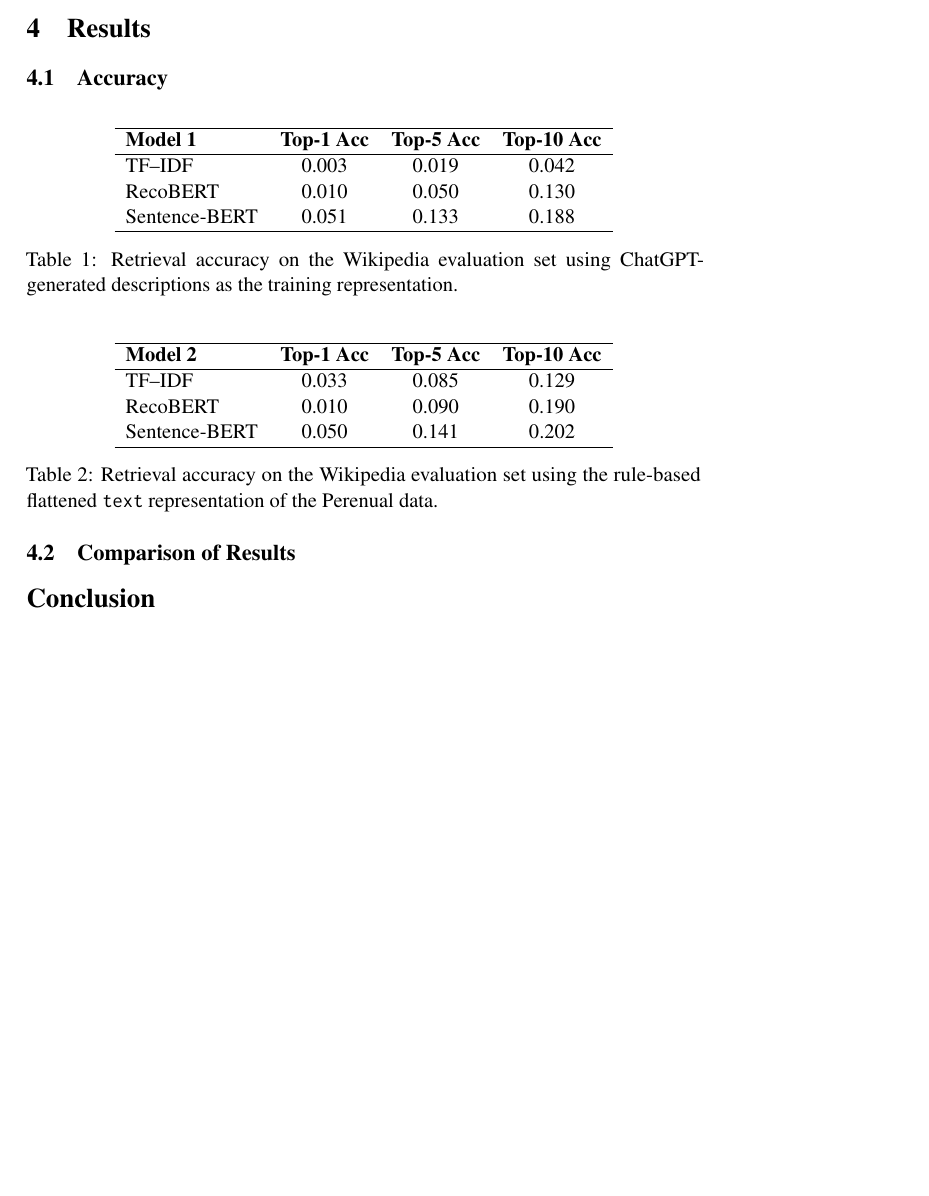
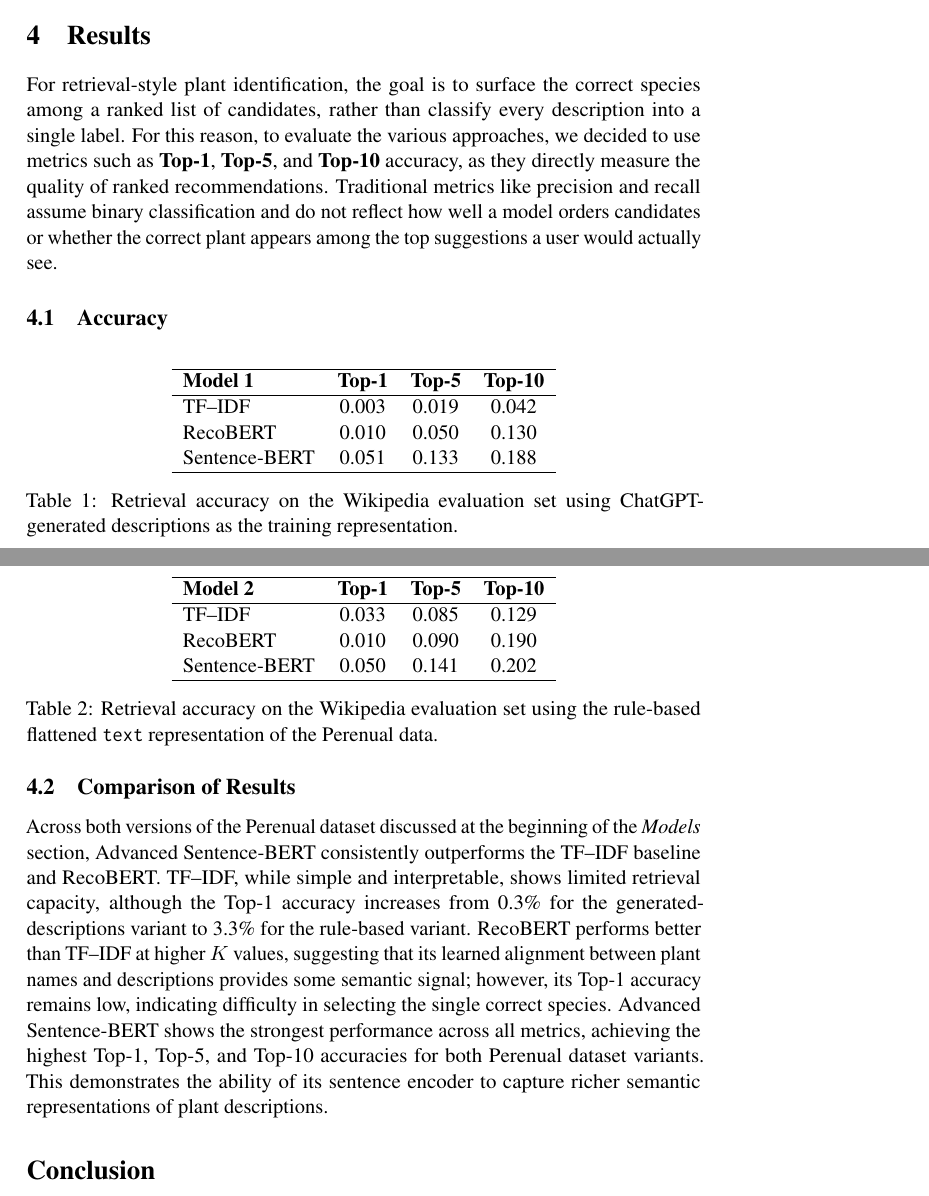
Before and after one commit to NajmeRah/DATASCI266_FinalProject, a LaTeX paper (Report/ACL2023/acl2023.tex): part of page 6 of 7 before the commit and two parts of pages 6 and 7 of 8 after it, the two joined at a grey line, cut so that both start at the same text, the shorter picture padded with empty space. Compiled offline with pdfLaTeX; a LaTeX package or settings file that is missing is left out.

Commit message:
Add files via upload

```diff
--- a/Report/ACL2023/acl2023.tex
+++ b/Report/ACL2023/acl2023.tex
@@ -35,7 +24,7 @@
 Shubham Banavalikar \quad Ben Robbins \quad Najmeh Rahimi \\
 W266: Natural Language Processing \\
 UC Berkeley School of Information \\
-\texttt{\{nina, ali, mo\}@ischool.berkeley.edu}
+\texttt{\{shubhambb, ben.robbins, nrahimi\}@ischool.berkeley.edu}
 }
 
 \begin{document}
@@ -191,3 +193,4 @@ Code: \href{https://github.com/NajmeRah/DATASCI266_FinalProject/blob/main/Code/S
+For retrieval-style plant identification, the goal is to surface the correct species among a ranked list of candidates, rather than classify every description into a single label. For this reason, to evaluate the various approaches, we decided to use metrics such as \textbf{Top-1}, \textbf{Top-5}, and \textbf{Top-10} accuracy, as they directly measure the quality of ranked recommendations. Traditional metrics like precision and recall assume binary classification and do not reflect how well a model orders candidates or whether the correct plant appears among the top suggestions a user would actually see.
 
 
 \subsection{Accuracy}
@@ -196,7 +199,7 @@ Code: \href{https://github.com/NajmeRah/DATASCI266_FinalProject/blob/main/Code/S
 \centering
 \begin{tabular}{lccc}
 \hline
-\textbf{Model 1} & \textbf{Top-1 Acc} & \textbf{Top-5 Acc} & \textbf{Top-10 Acc} \\
+\textbf{Model 1} & \textbf{Top-1} & \textbf{Top-5} & \textbf{Top-10} \\
 \hline
 TF--IDF         & 0.003 & 0.019 & 0.042 \\
 RecoBERT        & 0.010 & 0.050 & 0.130 \\
@@ -212,7 +215,7 @@ ChatGPT-generated descriptions as the training representation.}
 \centering
 \begin{tabular}{lccc}
 \hline
-\textbf{Model 2} & \textbf{Top-1 Acc} & \textbf{Top-5 Acc} & \textbf{Top-10 Acc} \\
+\textbf{Model 2} & \textbf{Top-1} & \textbf{Top-5} & \textbf{Top-10} \\
 \hline
 TF--IDF         & 0.033 & 0.085 & 0.129 \\
 RecoBERT        & 0.010 & 0.090 & 0.190 \\
@@ -228,7 +231,19 @@ rule-based flattened \texttt{text} representation of the Perenual data.}
 
 \subsection{Comparison of Results}
 
-% TODO: short discussion comparing models and text representations
+Across both versions of the Perenual dataset discussed at the beginning of the
+\textit{Models} section, Advanced Sentence-BERT consistently outperforms the
+TF--IDF baseline and RecoBERT. TF--IDF, while simple and interpretable, shows
+limited retrieval capacity, although the Top-1 accuracy increases from 0.3\% for
+the generated-descriptions variant to 3.3\% for the rule-based variant.
+RecoBERT performs better than TF--IDF at higher $K$ values, suggesting that its
+learned alignment between plant names and descriptions provides some semantic
+signal; however, its Top-1 accuracy remains low, indicating difficulty in
+selecting the single correct species. Advanced Sentence-BERT shows the strongest
+performance across all metrics, achieving the highest Top-1, Top-5, and Top-10
+accuracies for both Perenual dataset variants. This demonstrates the ability of
+its sentence encoder to capture richer semantic representations of plant
+descriptions.
 
 \section*{Conclusion}
 
```
Also changed, not shown: Report/ACL2023/acl2023.tex (52 more changed lines).
